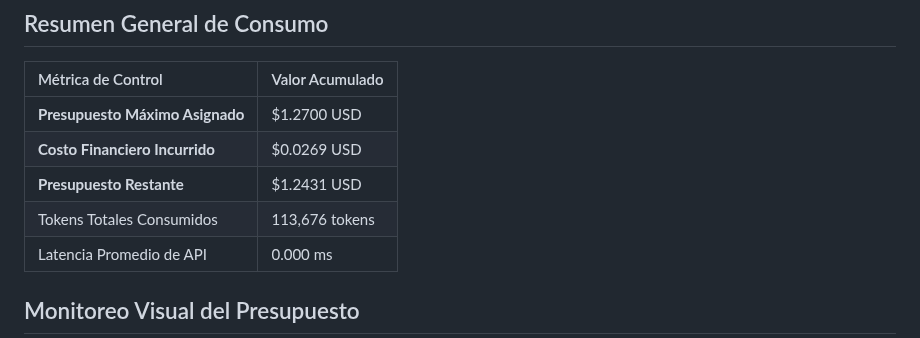
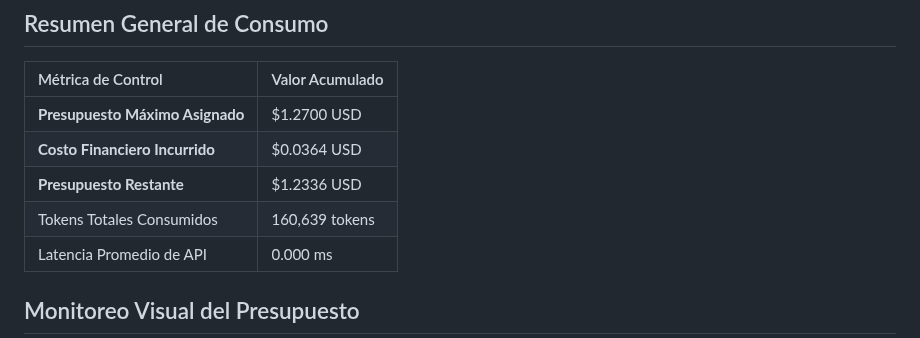
Before and after one commit to juanignaciosolis/northwind-analyst-agent, a Markdown page: artifacts/REPORTE_TOKENOMICS.md, the part around one of its changes. Drawn GitHub-style.

```diff
--- a/artifacts/REPORTE_TOKENOMICS.md
+++ b/artifacts/REPORTE_TOKENOMICS.md
@@ -6,9 +6,9 @@
 | Métrica de Control | Valor Acumulado |
 | :--- | :--- |
 | **Presupuesto Máximo Asignado** | $1.2700 USD |
-| **Costo Financiero Incurrido** | $0.0269 USD |
-| **Presupuesto Restante** | $1.2431 USD |
-| Tokens Totales Consumidos | 113,676 tokens |
+| **Costo Financiero Incurrido** | $0.0364 USD |
+| **Presupuesto Restante** | $1.2336 USD |
+| Tokens Totales Consumidos | 160,639 tokens |
 | Latencia Promedio de API | 0.000 ms |
 
 ## Monitoreo Visual del Presupuesto
```
Also changed, not shown: other parts of artifacts/REPORTE_TOKENOMICS.md (+23 -1 lines), artifacts/costo_acumulado.png, 2 other files.
